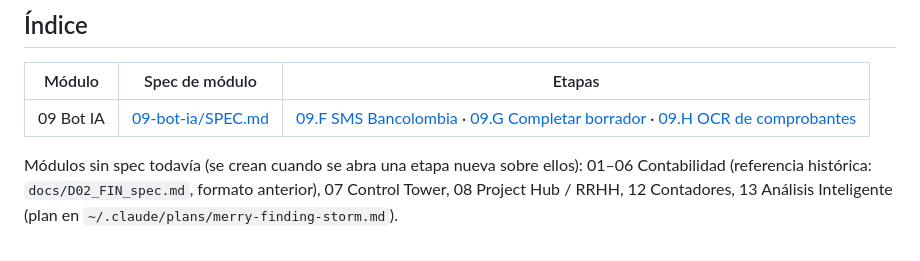
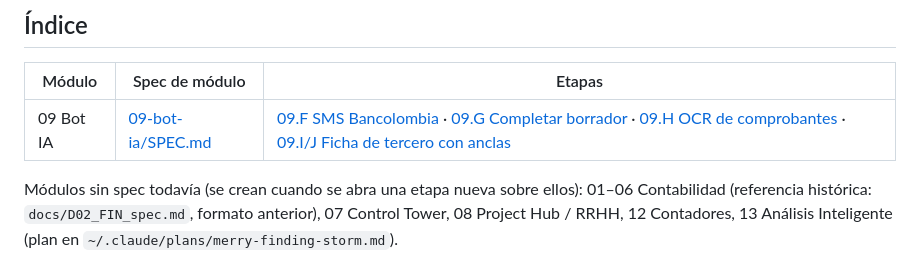
Before and after one commit to julioberne/contabilidadprogram, a Markdown page: docs/specs/README.md, the part around the change. GitHub-like rendering.

Commit message:
docs(specs): 09.I/09.J ficha de tercero con anclas de identidad — propuesta planificada (motor de duplicados por igualdad, entidad del medio, Medio: por reply, Mini App como 09.K opcional)
Co-Authored-By: Claude Fable 5.1 <noreply@anthropic.com>

```diff
--- a/docs/specs/README.md
+++ b/docs/specs/README.md
@@ -27,7 +27,7 @@ Todo spec nuevo se crea copiando [`_plantilla.md`](_plantilla.md). Un spec de m
 
 | Módulo | Spec de módulo | Etapas |
 |---|---|---|
-| 09 Bot IA | [09-bot-ia/SPEC.md](09-bot-ia/SPEC.md) | [09.F SMS Bancolombia](09-bot-ia/09.F-sms-bancolombia.md) · [09.G Completar borrador](09-bot-ia/09.G-completar-borrador.md) · [09.H OCR de comprobantes](09-bot-ia/09.H-ocr-comprobantes.md) |
+| 09 Bot IA | [09-bot-ia/SPEC.md](09-bot-ia/SPEC.md) | [09.F SMS Bancolombia](09-bot-ia/09.F-sms-bancolombia.md) · [09.G Completar borrador](09-bot-ia/09.G-completar-borrador.md) · [09.H OCR de comprobantes](09-bot-ia/09.H-ocr-comprobantes.md) · [09.I/J Ficha de tercero con anclas](09-bot-ia/09.I-ficha-tercero-anclas.md) |
 
 Módulos sin spec todavía (se crean cuando se abra una etapa nueva sobre ellos): 01–06 Contabilidad (referencia histórica: `docs/D02_FIN_spec.md`, formato anterior), 07 Control Tower, 08 Project Hub / RRHH, 12 Contadores, 13 Análisis Inteligente (plan en `~/.claude/plans/merry-finding-storm.md`).
 
```
Also changed, not shown: 2 other files.
